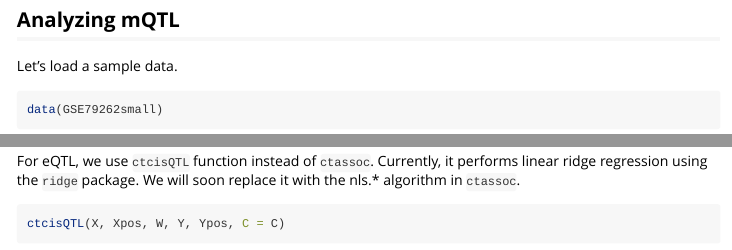
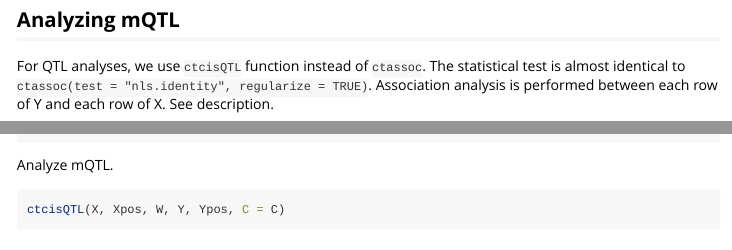
Before and after one commit to fumi-github/omicwas, an R Markdown document (vignettes/intro.Rmd): the page in a window 1100 px wide, from 2470 px down, and a second part further down, joined at a grey line. Rendered offline with R 4.5, knitr and Pandoc, with nearby package versions; some code elsewhere in the file could not run offline; common packages that the code uses without loading them are loaded.

Commit message:
Update the part for ctcisQTL

````diff
--- a/vignettes/intro.Rmd
+++ b/vignettes/intro.Rmd
@@ -125,3 +125,7 @@ result$coefficients
 
 ## Analyzing mQTL
 
+For QTL analyses, we use `ctcisQTL` function instead of `ctassoc`.
+The statistical test is almost identical to `ctassoc(test = "nls.identity", regularize = TRUE)`.
+Association analysis is performed between each row of Y and each row of X.
+See description.
@@ -147,9 +156,7 @@ See description.
 ?GSE79262small
 ```
 
-For eQTL, we use `ctcisQTL` function instead of `ctassoc`.
-Currently, it performs linear ridge regression using the `ridge` package.
-We will soon replace it with the nls.* algorithm in `ctassoc`.
+Analyze mQTL.
 
 ```{r}
 ctcisQTL(X, Xpos, W, Y, Ypos, C = C)
````
Also changed, not shown: vignettes/intro.Rmd (5 more changed lines).
